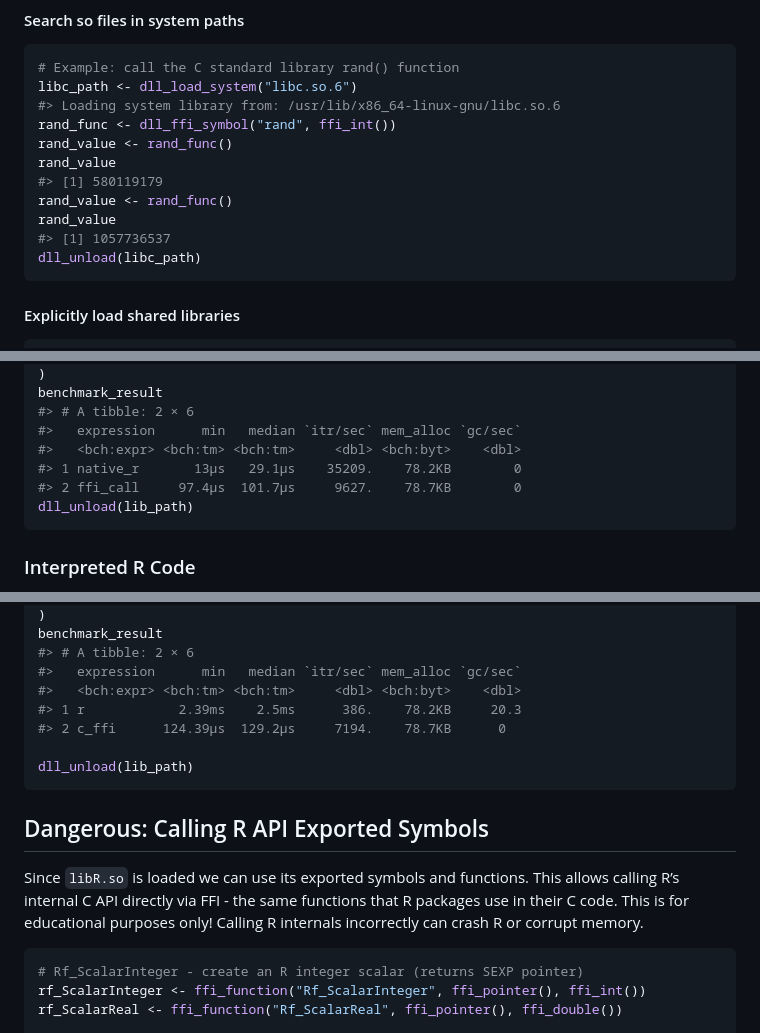
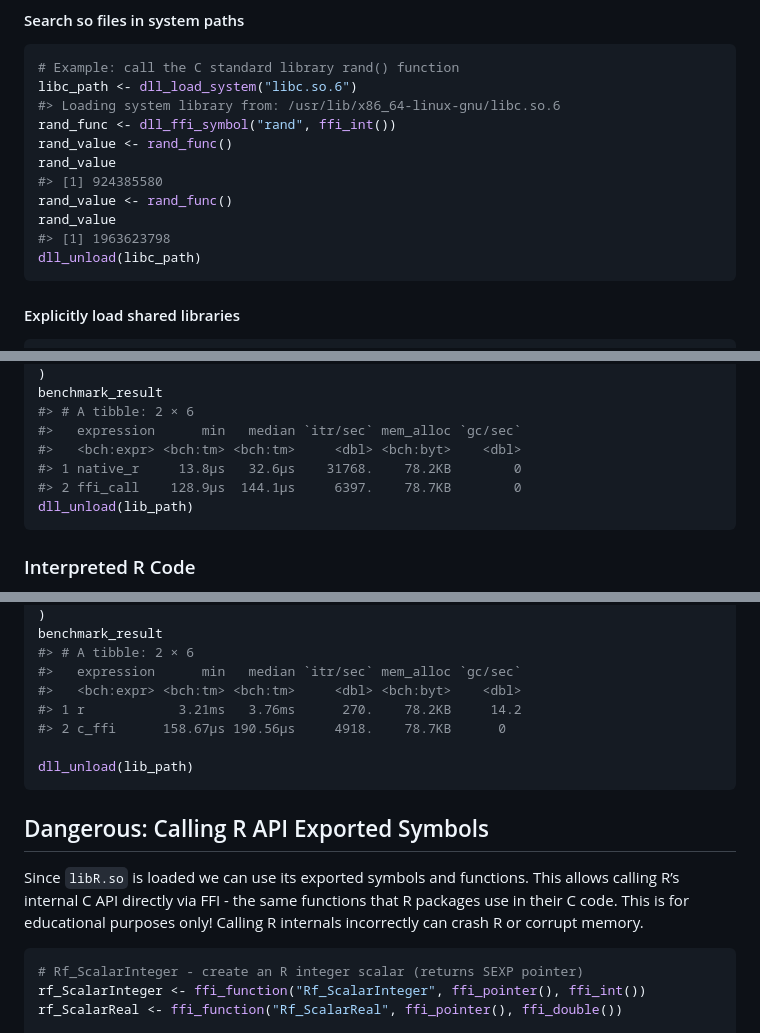
Before and after one commit to sounkou-bioinfo/RSimpleFFI, a Markdown page: README.md, 3 parts joined by grey strips. Drawn GitHub-style.

Commit message:
docs: sync readme

````diff
--- a/README.md
+++ b/README.md
@@ -512,10 +512,10 @@ libc_path <- dll_load_system("libc.so.6")
 rand_func <- dll_ffi_symbol("rand", ffi_int())
 rand_value <- rand_func()
 rand_value
-#> [1] 580119179
+#> [1] 924385580
 rand_value <- rand_func()
 rand_value
-#> [1] 1057736537
+#> [1] 1963623798
 dll_unload(libc_path)
 ```
 
@@ -628,8 +628,8 @@ benchmark_result
 #> # A tibble: 2 × 6
 #>   expression      min   median `itr/sec` mem_alloc `gc/sec`
 #>   <bch:expr> <bch:tm> <bch:tm>     <dbl> <bch:byt>    <dbl>
-#> 1 native_r       13µs   29.1µs    35209.    78.2KB        0
-#> 2 ffi_call     97.4µs  101.7µs     9627.    78.7KB        0
+#> 1 native_r     13.8µs   32.6µs    31768.    78.2KB        0
+#> 2 ffi_call    128.9µs  144.1µs     6397.    78.7KB        0
 dll_unload(lib_path)
 ```
 
@@ -743,8 +743,8 @@ benchmark_result
 #> # A tibble: 2 × 6
 #>   expression      min   median `itr/sec` mem_alloc `gc/sec`
 #>   <bch:expr> <bch:tm> <bch:tm>     <dbl> <bch:byt>    <dbl>
-#> 1 r            2.39ms    2.5ms      386.    78.2KB     20.3
-#> 2 c_ffi      124.39µs  129.2µs     7194.    78.7KB      0
+#> 1 r            3.21ms   3.76ms      270.    78.2KB     14.2
+#> 2 c_ffi      158.67µs 190.56µs     4918.    78.7KB      0
 
 dll_unload(lib_path)
 ```
@@ -754,7 +754,7 @@ dll_unload(lib_path)
 Since `libR.so` is loaded we can use its exported symbols and functions.
 This allows calling R’s internal C API directly via FFI - the same
 functions that R packages use in their C code. This is for educational
-purposes only! Calling R internals incorrectly can crash R or corrupt
+purposes only\! Calling R internals incorrectly can crash R or corrupt
 memory.
 
 ``` r
````
Also changed, not shown: other parts of README.md (+9 -9 lines).
